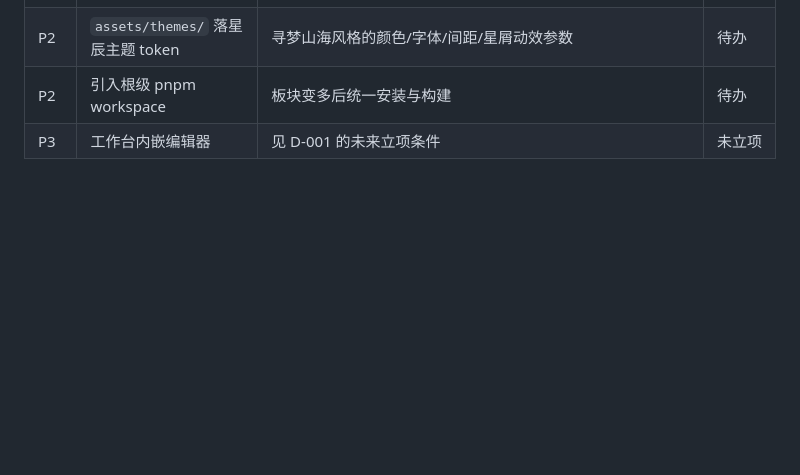
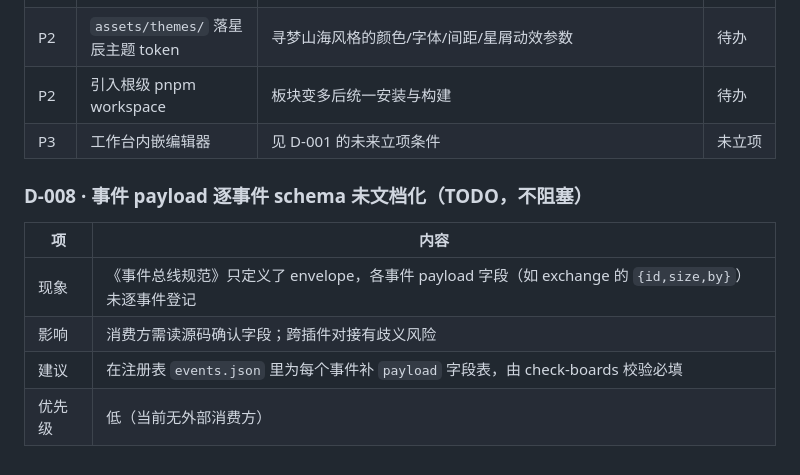
Before and after one commit to TxzF2/Zeyuan, a Markdown page: docs/backlog.md, the part around the change. Rendered like a GitHub page; blank space fills up the shorter version.

```diff
--- a/docs/backlog.md
+++ b/docs/backlog.md
@@ -148,3 +148,12 @@ tasks / workbench / community 各有一份 `store.ts`（原子写 + 文件锁 +
 | P2 | `assets/themes/` 落星辰主题 token | 寻梦山海风格的颜色/字体/间距/星屑动效参数 | 待办 |
 | P2 | 引入根级 pnpm workspace | 板块变多后统一安装与构建 | 待办 |
 | P3 | 工作台内嵌编辑器 | 见 D-001 的未来立项条件 | 未立项 |
+
+### D-008 · 事件 payload 逐事件 schema 未文档化（TODO，不阻塞）
+
+| 项 | 内容 |
+|---|---|
+| 现象 | 《事件总线规范》只定义了 envelope，各事件 payload 字段（如 exchange 的 `{id,size,by}`）未逐事件登记 |
+| 影响 | 消费方需读源码确认字段；跨插件对接有歧义风险 |
+| 建议 | 在注册表 `events.json` 里为每个事件补 `payload` 字段表，由 check-boards 校验必填 |
+| 优先级 | 低（当前无外部消费方） |
```
Also changed, not shown: docs/等级体系设计输入.md (+13 -0 lines).
